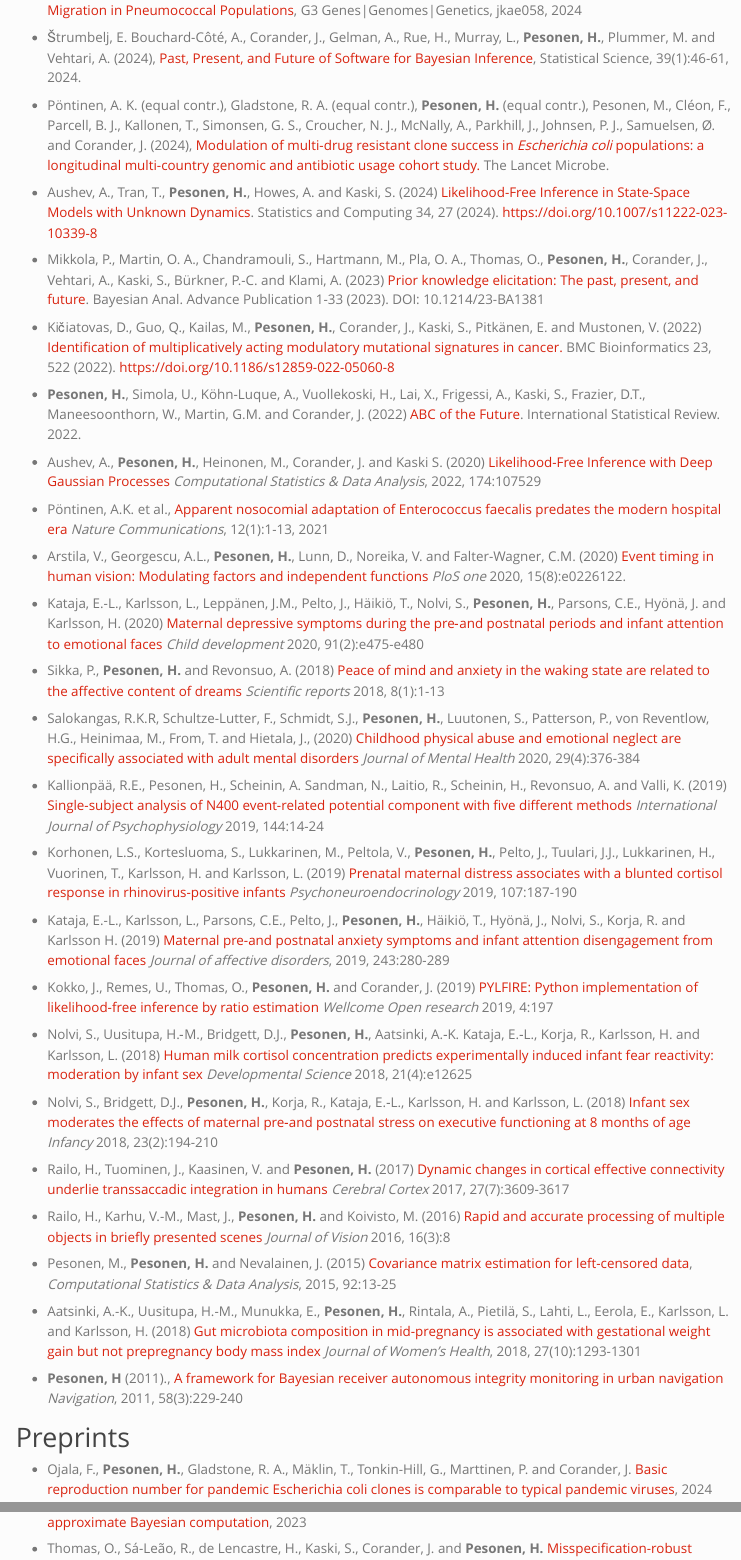
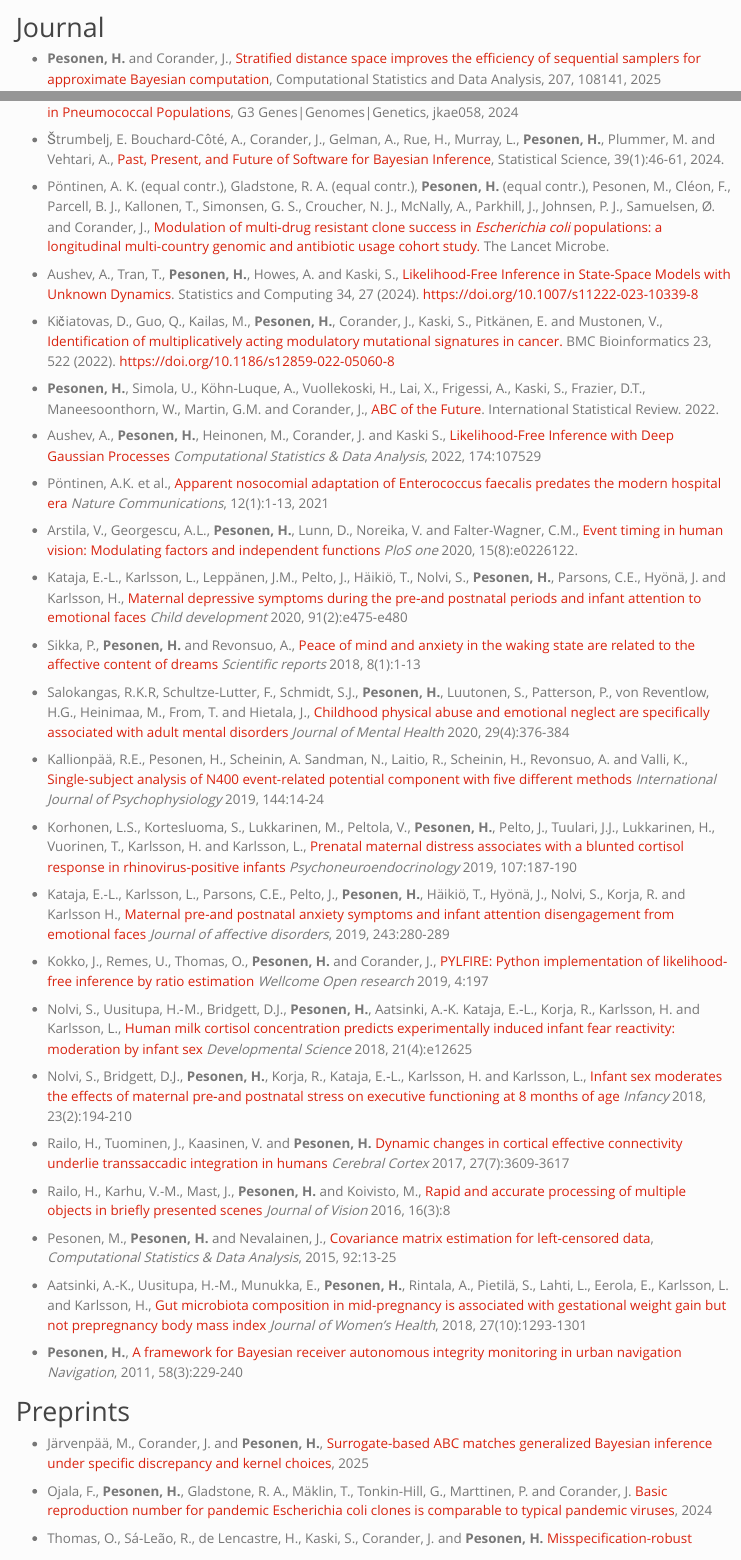
Before and after one commit to hpesonen/hpesonen.github.io, a Quarto document (publications.qmd): the page in a window 1100 px wide, from 270 px down before the commit and from 60 px down after it, and a second part further down, joined at a grey line. Rendered offline with R 4.5, knitr and Pandoc in place of Quarto, with nearby package versions.

Commit message:
Update publications

```diff
--- a/publications.qmd
+++ b/publications.qmd
@@ -6,3 +6,4 @@ title: "Publications"
 
 Journal
 =======
+- **Pesonen, H.** and Corander, J., [Stratified distance space improves the efficiency of sequential samplers for approximate Bayesian computation](https://www.sciencedirect.com/science/article/pii/S0167947325000179), Computational Statistics and Data Analysis, 207, 108141, 2025
@@ -14,54 +18,54 @@ Journal
 
-- Štrumbelj, E. Bouchard-Côté, A., Corander, J., Gelman, A., Rue, H., Murray, L., **Pesonen, H.**, Plummer, M. and Vehtari, A. (2024), [Past, Present, and Future of Software for Bayesian Inference](https://projecteuclid.org/journals/statistical-science/volume-39/issue-1/Past-Present-and-Future-of-Software-for-Bayesian-Inference/10.1214/23-STS907.full), Statistical Science, 39(1):46-61, 2024.
+- Štrumbelj, E. Bouchard-Côté, A., Corander, J., Gelman, A., Rue, H., Murray, L., **Pesonen, H.**, Plummer, M. and Vehtari, A., [Past, Present, and Future of Software for Bayesian Inference](https://projecteuclid.org/journals/statistical-science/volume-39/issue-1/Past-Present-and-Future-of-Software-for-Bayesian-Inference/10.1214/23-STS907.full), Statistical Science, 39(1):46-61, 2024.
 
-- Pöntinen, A. K. (equal contr.), Gladstone, R. A. (equal contr.), **Pesonen, H.** (equal contr.), Pesonen, M., Cléon, F., Parcell, B. J., Kallonen, T., Simonsen, G. S., Croucher, N. J., McNally, A., Parkhill, J., Johnsen, P. J., Samuelsen, Ø. and Corander, J. (2024), [Modulation of multi-drug resistant clone success in _Escherichia coli_ populations: a longitudinal multi-country genomic and antibiotic usage cohort study.](https://www.sciencedirect.com/science/article/pii/S2666524723002926) The Lancet Microbe.
+- Pöntinen, A. K. (equal contr.), Gladstone, R. A. (equal contr.), **Pesonen, H.** (equal contr.), Pesonen, M., Cléon, F., Parcell, B. J., Kallonen, T., Simonsen, G. S., Croucher, N. J., McNally, A., Parkhill, J., Johnsen, P. J., Samuelsen, Ø. and Corander, J., [Modulation of multi-drug resistant clone success in _Escherichia coli_ populations: a longitudinal multi-country genomic and antibiotic usage cohort study.](https://www.sciencedirect.com/science/article/pii/S2666524723002926) The Lancet Microbe.
 
-- Aushev, A., Tran, T., **Pesonen, H.**, Howes, A. and Kaski, S. (2024) [Likelihood-Free Inference in State-Space Models with Unknown Dynamics](https://link.springer.com/article/10.1007/s11222-023-10339-8). Statistics and Computing 34, 27 (2024). https://doi.org/10.1007/s11222-023-10339-8
+- Aushev, A., Tran, T., **Pesonen, H.**, Howes, A. and Kaski, S., [Likelihood-Free Inference in State-Space Models with Unknown Dynamics](https://link.springer.com/article/10.1007/s11222-023-10339-8). Statistics and Computing 34, 27 (2024). https://doi.org/10.1007/s11222-023-10339-8
 
-- Mikkola, P., Martin, O. A., Chandramouli, S., Hartmann, M., Pla, O. A., Thomas, O., **Pesonen, H.**, Corander, J., Vehtari, A., Kaski, S., Bürkner, P.-C. and Klami, A. (2023) [Prior knowledge elicitation: The past, present, and future](https://projecteuclid.org/journals/bayesian-analysis/advance-publication/Prior-Knowledge-Elicitation-The-Past-Present-and-Future/10.1214/23-BA1381.full). Bayesian Anal. Advance Publication 1-33 (2023). DOI: 10.1214/23-BA1381
 
-- Kičiatovas, D., Guo, Q., Kailas, M., **Pesonen, H.**, Corander, J., Kaski, S., Pitkänen, E. and Mustonen, V. (2022) [Identification of multiplicatively acting modulatory mutational signatures in cancer.](https://bmcbioinformatics.biomedcentral.com/articles/10.1186/s12859-022-05060-8) BMC Bioinformatics 23, 522 (2022). https://doi.org/10.1186/s12859-022-05060-8
+- Kičiatovas, D., Guo, Q., Kailas, M., **Pesonen, H.**, Corander, J., Kaski, S., Pitkänen, E. and Mustonen, V., [Identification of multiplicatively acting modulatory mutational signatures in cancer.](https://bmcbioinformatics.biomedcentral.com/articles/10.1186/s12859-022-05060-8) BMC Bioinformatics 23, 522 (2022). https://doi.org/10.1186/s12859-022-05060-8
 
-- **Pesonen, H.**, Simola, U., Köhn-Luque, A., Vuollekoski, H., Lai, X., Frigessi, A., Kaski, S., Frazier, D.T.,  Maneesoonthorn, W., Martin, G.M. and Corander, J. (2022) [ABC of the Future](https://onlinelibrary.wiley.com/doi/full/10.1111/insr.12522). International Statistical Review. 2022.
+- **Pesonen, H.**, Simola, U., Köhn-Luque, A., Vuollekoski, H., Lai, X., Frigessi, A., Kaski, S., Frazier, D.T.,  Maneesoonthorn, W., Martin, G.M. and Corander, J., [ABC of the Future](https://onlinelibrary.wiley.com/doi/full/10.1111/insr.12522). International Statistical Review. 2022.
 
--  Aushev, A., **Pesonen, H.**, Heinonen, M., Corander, J. and Kaski S. (2020) [Likelihood-Free Inference with Deep Gaussian Processes](https://www.sciencedirect.com/science/article/pii/S0167947322001098) *Computational Statistics \& Data Analysis*, 2022, 174:107529
+-  Aushev, A., **Pesonen, H.**, Heinonen, M., Corander, J. and Kaski S., [Likelihood-Free Inference with Deep Gaussian Processes](https://www.sciencedirect.com/science/article/pii/S0167947322001098) *Computational Statistics \& Data Analysis*, 2022, 174:107529
 
 - Pöntinen, A.K. et al., [Apparent nosocomial adaptation of Enterococcus faecalis predates the modern hospital era](https://www.nature.com/articles/s41467-021-21749-5) *Nature Communications*, 12(1):1-13, 2021
 
-- Arstila, V., Georgescu, A.L., **Pesonen, H.**, Lunn, D., Noreika, V. and Falter-Wagner, C.M. (2020) [Event timing in human vision: Modulating factors and independent functions](https://journals.plos.org/plosone/article?id=10.1371/journal.pone.0226122) *PloS one* 2020, 15(8):e0226122.
+- Arstila, V., Georgescu, A.L., **Pesonen, H.**, Lunn, D., Noreika, V. and Falter-Wagner, C.M., [Event timing in human vision: Modulating factors and independent functions](https://journals.plos.org/plosone/article?id=10.1371/journal.pone.0226122) *PloS one* 2020, 15(8):e0226122.
 
-- Kataja, E.-L., Karlsson, L., Leppänen, J.M., Pelto, J., Häikiö, T., Nolvi, S., **Pesonen, H.**, Parsons, C.E., Hyönä, J. and Karlsson, H. (2020) [Maternal depressive symptoms during the pre‐and postnatal periods and infant attention to emotional faces](https://srcd.onlinelibrary.wiley.com/doi/abs/10.1111/cdev.13152)
+- Kataja, E.-L., Karlsson, L., Leppänen, J.M., Pelto, J., Häikiö, T., Nolvi, S., **Pesonen, H.**, Parsons, C.E., Hyönä, J. and Karlsson, H., [Maternal depressive symptoms during the pre‐and postnatal periods and infant attention to emotional faces](https://srcd.onlinelibrary.wiley.com/doi/abs/10.1111/cdev.13152)
 *Child development* 2020, 91(2):e475-e480
 
-- Sikka, P., **Pesonen, H.** and Revonsuo, A. (2018) [Peace of mind and anxiety in the waking state are related to the affective content of dreams](https://www.nature.com/articles/s41598-018-30721-1) *Scientific reports* 2018, 8(1):1-13
+- Sikka, P., **Pesonen, H.** and Revonsuo, A., [Peace of mind and anxiety in the waking state are related to the affective content of dreams](https://www.nature.com/articles/s41598-018-30721-1) *Scientific reports* 2018, 8(1):1-13
 
-- Salokangas, R.K.R, Schultze-Lutter, F., Schmidt, S.J., **Pesonen, H.**, Luutonen, S.,  Patterson, P., von Reventlow, H.G., Heinimaa, M., From, T. and Hietala, J., (2020) [Childhood physical abuse and emotional neglect are specifically associated with adult mental disorders](https://www.tandfonline.com/doi/10.1080/09638237.2018.1521940) *Journal of Mental Health* 2020, 29(4):376-384
+- Salokangas, R.K.R, Schultze-Lutter, F., Schmidt, S.J., **Pesonen, H.**, Luutonen, S.,  Patterson, P., von Reventlow, H.G., Heinimaa, M., From, T. and Hietala, J., [Childhood physical abuse and emotional neglect are specifically associated with adult mental disorders](https://www.tandfonline.com/doi/10.1080/09638237.2018.1521940) *Journal of Mental Health* 2020, 29(4):376-384
 
-- Kallionpää, R.E., Pesonen, H.,  Scheinin, A. Sandman, N., Laitio, R., Scheinin, H., Revonsuo, A. and Valli, K. (2019) [Single-subject analysis of N400 event-related potential component with five different methods](https://www.sciencedirect.com/science/article/pii/S0167876019300406)
+- Kallionpää, R.E., Pesonen, H.,  Scheinin, A. Sandman, N., Laitio, R., Scheinin, H., Revonsuo, A. and Valli, K., [Single-subject analysis of N400 event-related potential component with five different methods](https://www.sciencedirect.com/science/article/pii/S0167876019300406)
 *International Journal of Psychophysiology* 2019, 144:14-24
 
-- Korhonen, L.S., Kortesluoma, S., Lukkarinen, M., Peltola, V., **Pesonen, H.**, Pelto, J., Tuulari, J.J., Lukkarinen, H., Vuorinen, T., Karlsson, H. and Karlsson, L. (2019) [Prenatal maternal distress associates with a blunted cortisol response in rhinovirus-positive infants](https://www.sciencedirect.com/science/article/pii/S0306453018310722) *Psychoneuroendocrinology* 2019, 107:187-190
+- Korhonen, L.S., Kortesluoma, S., Lukkarinen, M., Peltola, V., **Pesonen, H.**, Pelto, J., Tuulari, J.J., Lukkarinen, H., Vuorinen, T., Karlsson, H. and Karlsson, L., [Prenatal maternal distress associates with a blunted cortisol response in rhinovirus-positive infants](https://www.sciencedirect.com/science/article/pii/S0306453018310722) *Psychoneuroendocrinology* 2019, 107:187-190
 
-- Kataja, E.-L., Karlsson, L., Parsons, C.E., Pelto, J., **Pesonen, H.**, Häikiö, T., Hyönä, J., Nolvi, S., Korja, R. and Karlsson H. (2019) [Maternal pre-and postnatal anxiety symptoms and infant attention disengagement from emotional faces](https://www.sciencedirect.com/science/article/abs/pii/S0165032718312837)
+- Kataja, E.-L., Karlsson, L., Parsons, C.E., Pelto, J., **Pesonen, H.**, Häikiö, T., Hyönä, J., Nolvi, S., Korja, R. and Karlsson H., [Maternal pre-and postnatal anxiety symptoms and infant attention disengagement from emotional faces](https://www.sciencedirect.com/science/article/abs/pii/S0165032718312837)
 *Journal of affective disorders*, 2019, 243:280-289
 
-- Kokko, J., Remes, U., Thomas, O., **Pesonen, H.** and Corander, J. (2019) [PYLFIRE: Python implementation of likelihood-free inference by ratio estimation](https://www.ncbi.nlm.nih.gov/pmc/articles/PMC7041362.1/) *Wellcome Open research* 2019, 4:197
+- Kokko, J., Remes, U., Thomas, O., **Pesonen, H.** and Corander, J., [PYLFIRE: Python implementation of likelihood-free inference by ratio estimation](https://www.ncbi.nlm.nih.gov/pmc/articles/PMC7041362.1/) *Wellcome Open research* 2019, 4:197
 
-- Nolvi, S., Uusitupa, H.‐M., Bridgett, D.J., **Pesonen, H.**, Aatsinki, A.‐K. Kataja, E.‐L., Korja, R., Karlsson, H. and Karlsson, L. (2018) [Human milk cortisol concentration predicts experimentally induced infant fear reactivity: moderation by infant sex](https://onlinelibrary.wiley.com/doi/abs/10.1111/desc.12625) *Developmental Science* 2018, 21(4):e12625
+- Nolvi, S., Uusitupa, H.‐M., Bridgett, D.J., **Pesonen, H.**, Aatsinki, A.‐K. Kataja, E.‐L., Korja, R., Karlsson, H. and Karlsson, L., [Human milk cortisol concentration predicts experimentally induced infant fear reactivity: moderation by infant sex](https://onlinelibrary.wiley.com/doi/abs/10.1111/desc.12625) *Developmental Science* 2018, 21(4):e12625
 
-- Nolvi, S., Bridgett, D.J., **Pesonen, H.**, Korja, R., Kataja, E.‐L., Karlsson, H. and Karlsson, L. (2018)
+- Nolvi, S., Bridgett, D.J., **Pesonen, H.**, Korja, R., Kataja, E.‐L., Karlsson, H. and Karlsson, L.,
 [Infant sex moderates the effects of maternal pre‐and postnatal stress on executive functioning at 8 months of age](https://onlinelibrary.wiley.com/doi/abs/10.1111/infa.12206) *Infancy* 2018, 23(2):194-210
 
-- Railo, H., Tuominen, J., Kaasinen, V. and **Pesonen, H.** (2017) [Dynamic changes in cortical effective connectivity underlie transsaccadic integration in humans](https://academic.oup.com/cercor/article/27/7/3609/3056384) *Cerebral Cortex* 2017, 27(7):3609-3617
+- Railo, H., Tuominen, J., Kaasinen, V. and **Pesonen, H.**  [Dynamic changes in cortical effective connectivity underlie transsaccadic integration in humans](https://academic.oup.com/cercor/article/27/7/3609/3056384) *Cerebral Cortex* 2017, 27(7):3609-3617
 
-- Railo, H., Karhu, V.-M., Mast, J., **Pesonen, H.** and Koivisto, M. (2016) [Rapid and accurate processing of multiple objects in briefly presented scenes](https://jov.arvojournals.org/article.aspx?articleid=2491178) *Journal of Vision* 2016, 16(3):8
+- Railo, H., Karhu, V.-M., Mast, J., **Pesonen, H.** and Koivisto, M.,  [Rapid and accurate processing of multiple objects in briefly presented scenes](https://jov.arvojournals.org/article.aspx?articleid=2491178) *Journal of Vision* 2016, 16(3):8
 
-- Pesonen, M., **Pesonen, H.** and Nevalainen, J. (2015) [Covariance matrix estimation for left-censored data](https://www.sciencedirect.com/science/article/abs/pii/S0167947315001437), *Computational Statistics & Data Analysis*, 2015, 92:13-25
+- Pesonen, M., **Pesonen, H.** and Nevalainen, J.,  [Covariance matrix estimation for left-censored data](https://www.sciencedirect.com/science/article/abs/pii/S0167947315001437), *Computational Statistics & Data Analysis*, 2015, 92:13-25
 
-- Aatsinki, A.-K., Uusitupa, H.-M., Munukka, E., **Pesonen, H.**, Rintala, A., Pietilä, S., Lahti, L., Eerola, E., Karlsson, L. and Karlsson, H. (2018) [Gut microbiota composition in mid-pregnancy is associated with gestational weight gain but not prepregnancy body mass index](https://www.ncbi.nlm.nih.gov/pmc/articles/PMC6205042/) *Journal of Women's Health*, 2018, 27(10):1293-1301
+- Aatsinki, A.-K., Uusitupa, H.-M., Munukka, E., **Pesonen, H.**, Rintala, A., Pietilä, S., Lahti, L., Eerola, E., Karlsson, L. and Karlsson, H., [Gut microbiota composition in mid-pregnancy is associated with gestational weight gain but not prepregnancy body mass index](https://www.ncbi.nlm.nih.gov/pmc/articles/PMC6205042/) *Journal of Women's Health*, 2018, 27(10):1293-1301
 
-- **Pesonen, H** (2011)., [A framework for Bayesian receiver autonomous integrity monitoring in urban navigation](https://onlinelibrary.wiley.com/doi/abs/10.1002/j.2161-4296.2011.tb02583.x) *Navigation*, 2011, 58(3):229-240
+- **Pesonen, H.**, [A framework for Bayesian receiver autonomous integrity monitoring in urban navigation](https://onlinelibrary.wiley.com/doi/abs/10.1002/j.2161-4296.2011.tb02583.x) *Navigation*, 2011, 58(3):229-240
 
 Preprints
 ==========
 
+- Järvenpää, M., Corander, J. and **Pesonen, H.**, [Surrogate-based ABC matches generalized Bayesian inference under specific discrepancy and kernel choices](https://arxiv.org/abs/2502.11738), 2025
```
Also changed, not shown: docs/search.json, publications.qmd (8 more changed lines), 1 other file.
